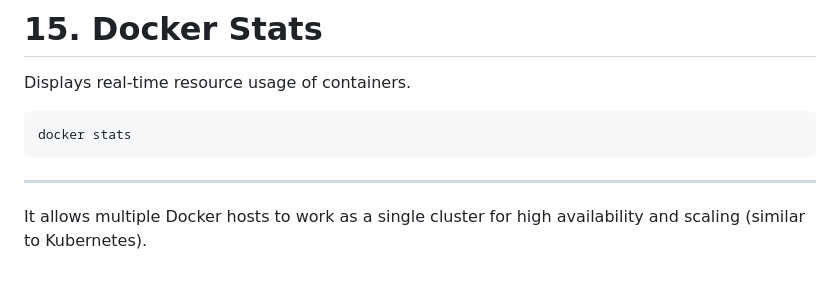
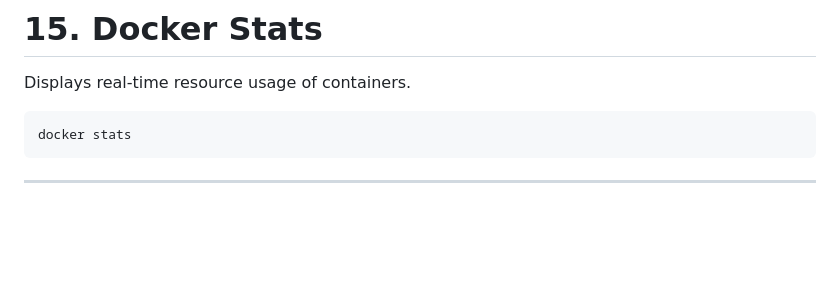
Before and after one commit to Akash-M21/Docker-Practice, a Markdown page: Cheatcode.md, the part around the change. Drawn GitHub-style; blank space fills up the shorter version.

Commit message:
Remove unnecessary Docker clustering explanation
Removed redundant description about Docker clustering.

````diff
--- a/Cheatcode.md
+++ b/Cheatcode.md
@@ -215,4 +215,3 @@ docker stats
 ```
 
 ---
-It allows multiple Docker hosts to work as a single cluster for high availability and scaling (similar to Kubernetes).
````
